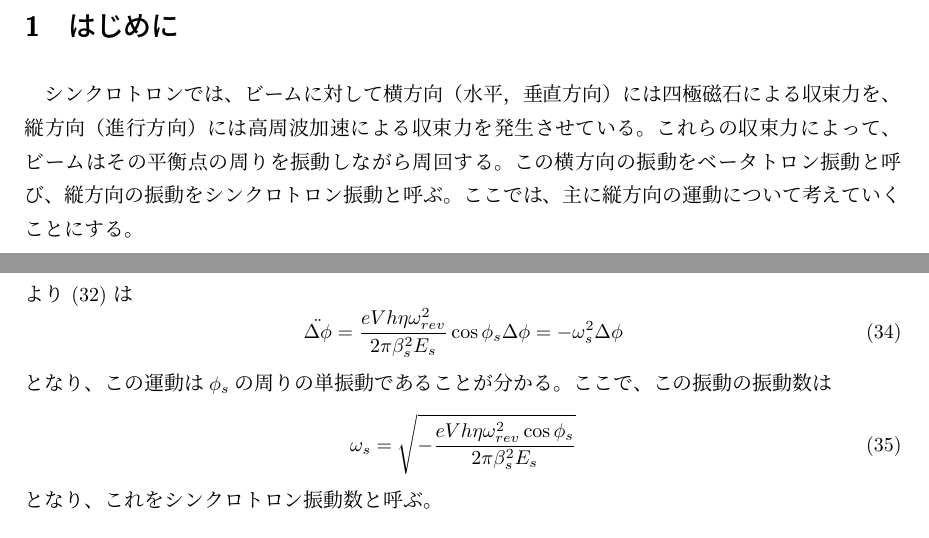
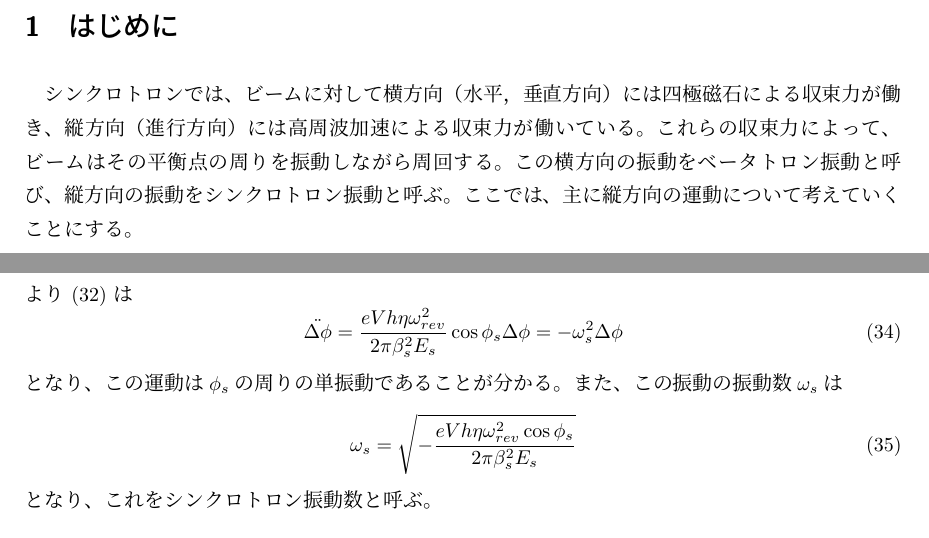
Before and after one commit to esuwaishi/IRoHa, a LaTeX document (IRoHa.tex): two parts of pages 2 and 11 of 14, joined at a grey line, cut so that both start at the same text. The pictures show the PDF file IRoHa.pdf that the author committed with the source.

Commit message:
細かい修正

```diff
--- a/IRoHa.tex
+++ b/IRoHa.tex
@@ -49,7 +49,7 @@
 \clearpage
 
 \section{はじめに}
-シンクロトロンでは、ビームに対して横方向（水平，垂直方向）には四極磁石による収束力を、縦方向（進行方向）には高周波加速による収束力を発生させている。これらの収束力によって、ビームはその平衡点の周りを振動しながら周回する。この横方向の振動をベータトロン振動と呼び、縦方向の振動をシンクロトロン振動と呼ぶ。ここでは、主に縦方向の運動について考えていくことにする。
+シンクロトロンでは、ビームに対して横方向（水平，垂直方向）には四極磁石による収束力が働き、縦方向（進行方向）には高周波加速による収束力が働いている。これらの収束力によって、ビームはその平衡点の周りを振動しながら周回する。この横方向の振動をベータトロン振動と呼び、縦方向の振動をシンクロトロン振動と呼ぶ。ここでは、主に縦方向の運動について考えていくことにする。
 
 \section{シンクロトロンの基礎の基礎}
 シンクロトロンは、荷電粒子が偏向電磁石によって曲げられ、高周波加速空洞によって加速される円形加速器である (Fig.~\ref{synchrotron}) 。線形加速器とは異なり、粒子は閉軌道を周回し、加速空洞で繰り返し加速される。
@@ -413,7 +413,7 @@ $\Delta\phi = \phi - \phi_s$が非常に小さい時、
   \ddot{\Delta\phi} = \frac{e V h \eta \omega_{rev}^2}{2\pi \beta_s^2 E_s} \cos\phi_s \Delta\phi = - \omega_s^2 \Delta\phi
 \end{equation}
 %
-となり、この運動は$\phi_s$の周りの単振動であることが分かる。ここで、この振動の振動数は
+となり、この運動は$\phi_s$の周りの単振動であることが分かる。また、この振動の振動数$\omega_s$は
 %
 \begin{equation}
   \omega_s = \sqrt{-\frac{e V h \eta \omega_{rev}^2 \cos\phi_s}{2\pi \beta_s^2 E_s}}
```
Also changed, not shown: IRoHa.pdf.
